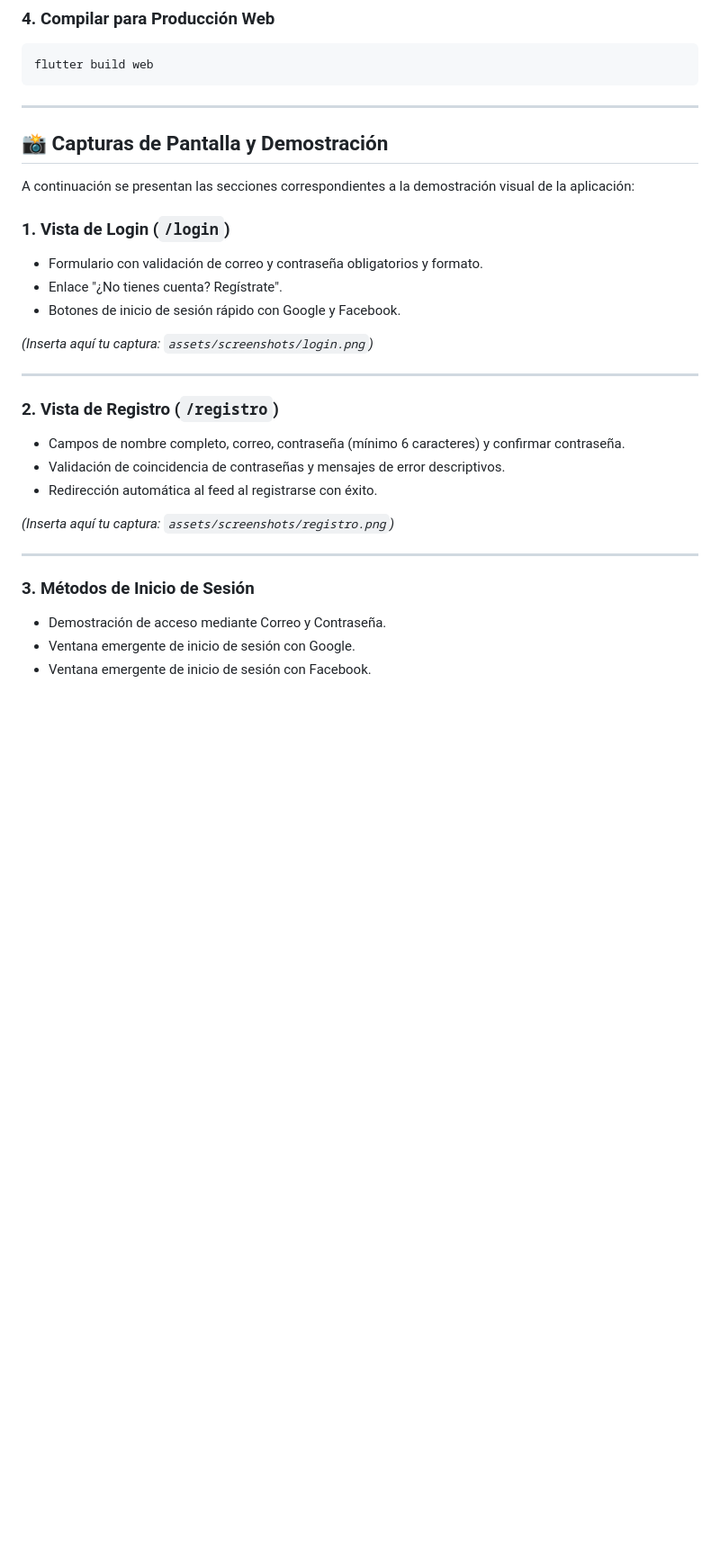
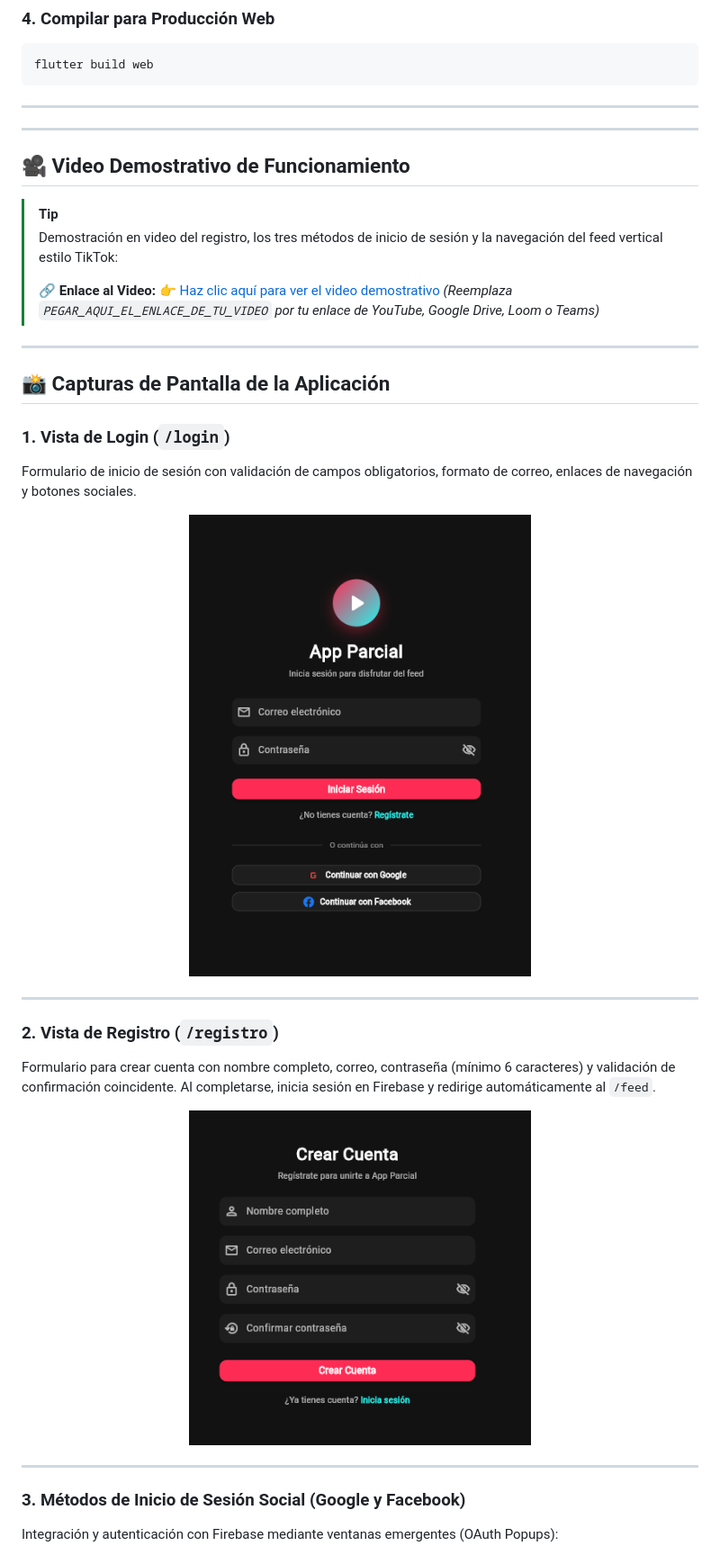
Before and after one commit to angiemilenajuliotorres-max/app-parcial, a Markdown page: README.md, the part around one of its changes. Shown at 90% size. Rendered like a GitHub page; pictures changed too: screenshots/login.png (added), screenshots/registro.png (added); blank space fills up the shorter version.

Commit message:
docs: agregar capturas de pantalla de login, registro, Google y Facebook al README

```diff
--- a/README.md
+++ b/README.md
@@ -100,30 +100,38 @@ flutter build web
 
 ---
 
-## 📸 Capturas de Pantalla y Demostración
+---
 
-A continuación se presentan las secciones correspondientes a la demostración visual de la aplicación:
+## 🎥 Video Demostrativo de Funcionamiento
+
+> [!TIP]
+> Demostración en video del registro, los tres métodos de inicio de sesión y la navegación del feed vertical estilo TikTok:
+>
+> 🔗 **Enlace al Video:** [👉 Haz clic aquí para ver el video demostrativo](PEGAR_AQUI_EL_ENLACE_DE_TU_VIDEO)
+> *(Reemplaza `PEGAR_AQUI_EL_ENLACE_DE_TU_VIDEO` por tu enlace de YouTube, Google Drive, Loom o Teams)*
+
+---
+
+## 📸 Capturas de Pantalla de la Aplicación
 
 ### 1. Vista de Login (`/login`)
-- Formulario con validación de correo y contraseña obligatorios y formato.
-- Enlace "¿No tienes cuenta? Regístrate".
-- Botones de inicio de sesión rápido con Google y Facebook.
+Formulario de inicio de sesión con validación de campos obligatorios, formato de correo, enlaces de navegación y botones sociales.
 
-*(Inserta aquí tu captura: `assets/screenshots/login.png`)*
+<p align="center">
+  <img src="screenshots/login.png" alt="Vista de Login" width="380" />
+</p>
 
 ---
 
 ### 2. Vista de Registro (`/registro`)
-- Campos de nombre completo, correo, contraseña (mínimo 6 caracteres) y confirmar contraseña.
-- Validación de coincidencia de contraseñas y mensajes de error descriptivos.
-- Redirección automática al feed al registrarse con éxito.
+Formulario para crear cuenta con nombre completo, correo, contraseña (mínimo 6 caracteres) y validación de confirmación coincidente. Al completarse, inicia sesión en Firebase y redirige automáticamente al `/feed`.
 
-*(Inserta aquí tu captura: `assets/screenshots/registro.png`)*
+<p align="center">
+  <img src="screenshots/registro.png" alt="Vista de Registro" width="380" />
+</p>
 
 ---
 
-### 3. Métodos de Inicio de Sesión
-- Demostración de acceso mediante Correo y Contraseña.
-- Ventana emergente de inicio de sesión con Google.
-- Ventana emergente de inicio de sesión con Facebook.
+### 3. Métodos de Inicio de Sesión Social (Google y Facebook)
+Integración y autenticación con Firebase mediante ventanas emergentes (OAuth Popups):
 
```
Also changed, not shown: other parts of README.md (+16 -6 lines), screenshots/auth_facebook.png (added), screenshots/auth_google.png (added).
